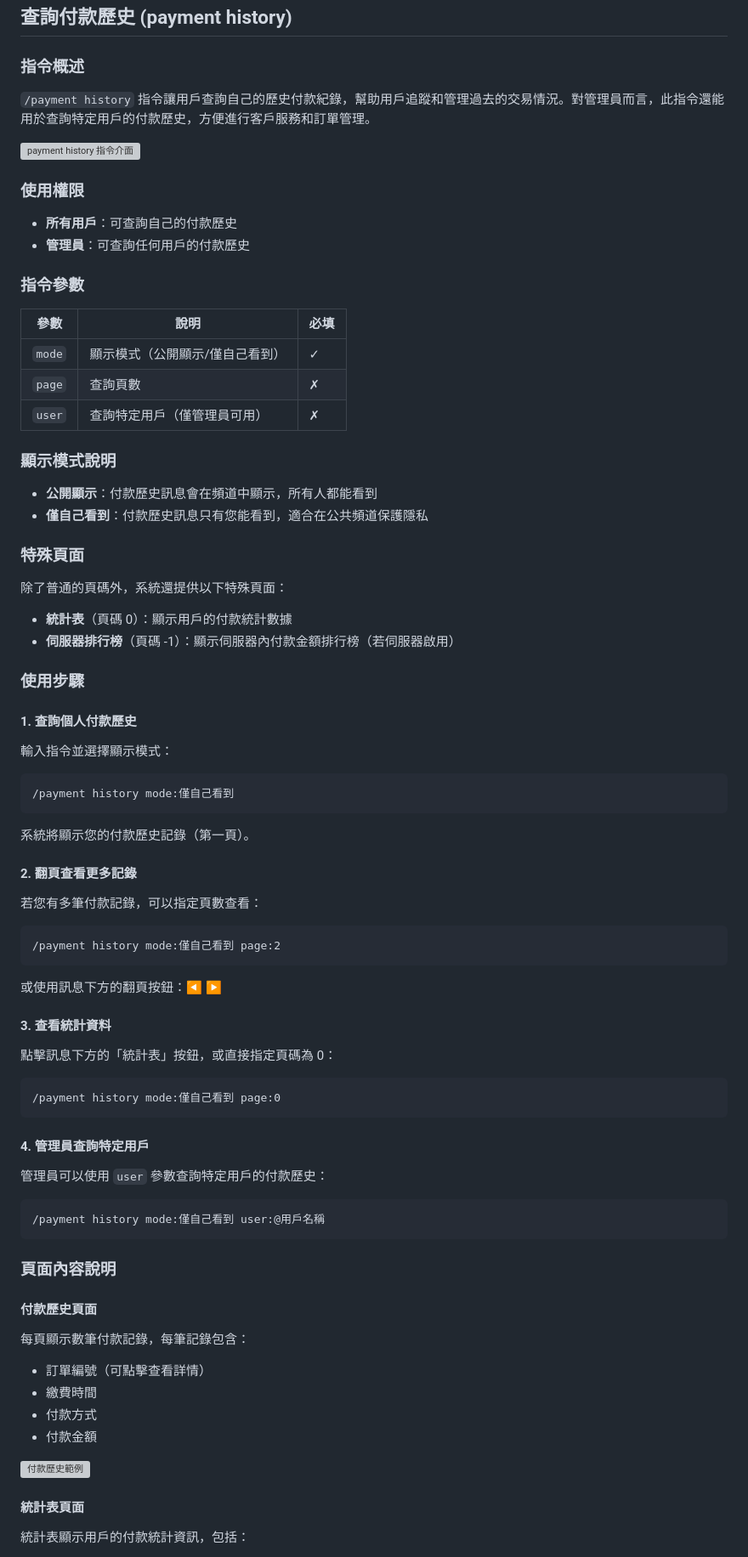
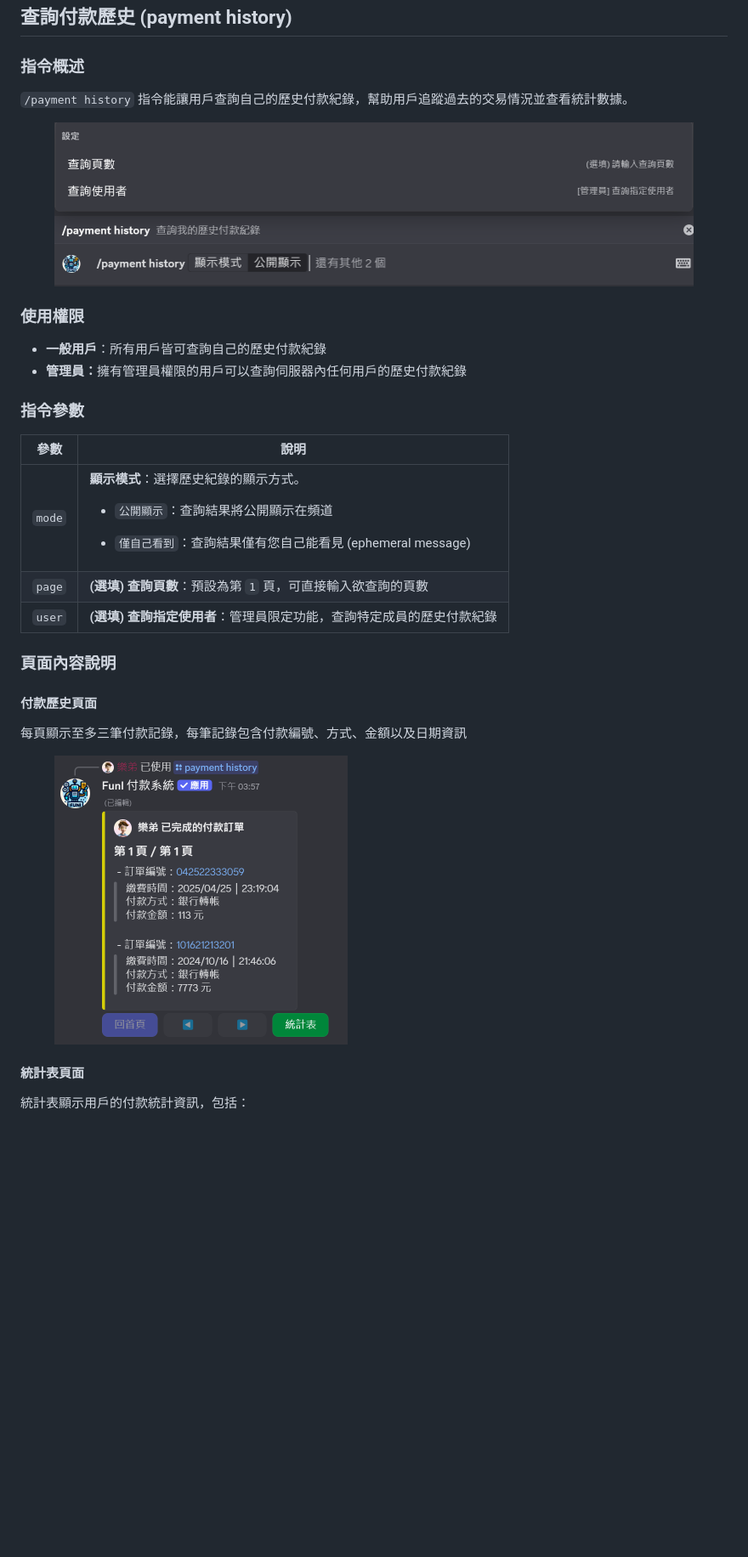
Before and after one commit to PlayfunI-Network/FuniPayment-Docs, a Markdown page: commands/payment/payment-history.md, the part around one of its changes. Shown at 85% size. GitHub-like rendering; pictures changed too: .gitbook/assets/payment_history.png (added), .gitbook/assets/payment_history_info.png (added); blank space fills up the shorter version; grey boxes are pictures that could not be loaded.

Commit message:
GITBOOK-5: Update - payment history command

````diff
--- a/commands/payment/payment-history.md
+++ b/commands/payment/payment-history.md
@@ -4,85 +4,26 @@
 
 ### 指令概述
 
-`/payment history` 指令讓用戶查詢自己的歷史付款紀錄，幫助用戶追蹤和管理過去的交易情況。對管理員而言，此指令還能用於查詢特定用戶的付款歷史，方便進行客戶服務和訂單管理。
+`/payment history` 指令能讓用戶查詢自己的歷史付款紀錄，幫助用戶追蹤過去的交易情況並查看統計數據。
 
-![payment history 指令介面](https://i.imgur.com/example6.png)
+<figure><img src="../../.gitbook/assets/payment_history.png" alt=""><figcaption></figcaption></figure>
 
 ### 使用權限
 
-* **所有用戶**：可查詢自己的付款歷史
-* **管理員**：可查詢任何用戶的付款歷史
+* **一般用戶**：所有用戶皆可查詢自己的歷史付款紀錄
+* **管理員：**&#x64C1;有管理員權限的用戶可以查詢伺服器內任何用戶的歷史付款紀錄
 
 ### 指令參數
 
-| 參數     | 說明               | 必填 |
-| ------ | ---------------- | -- |
-| `mode` | 顯示模式（公開顯示/僅自己看到） | ✓  |
-| `page` | 查詢頁數             | ✗  |
-| `user` | 查詢特定用戶（僅管理員可用）   | ✗  |
-
-### 顯示模式說明
-
-* **公開顯示**：付款歷史訊息會在頻道中顯示，所有人都能看到
-* **僅自己看到**：付款歷史訊息只有您能看到，適合在公共頻道保護隱私
-
-### 特殊頁面
-
-除了普通的頁碼外，系統還提供以下特殊頁面：
-
-* **統計表**（頁碼 0）：顯示用戶的付款統計數據
-* **伺服器排行榜**（頁碼 -1）：顯示伺服器內付款金額排行榜（若伺服器啟用）
-
-### 使用步驟
-
-#### 1. 查詢個人付款歷史
-
-輸入指令並選擇顯示模式：
-
-```
-/payment history mode:僅自己看到
-```
-
-系統將顯示您的付款歷史記錄（第一頁）。
-
-#### 2. 翻頁查看更多記錄
-
-若您有多筆付款記錄，可以指定頁數查看：
-
-```
-/payment history mode:僅自己看到 page:2
-```
-
-或使用訊息下方的翻頁按鈕：◀️ ▶️
-
-#### 3. 查看統計資料
-
-點擊訊息下方的「統計表」按鈕，或直接指定頁碼為 0：
-
-```
-/payment history mode:僅自己看到 page:0
-```
-
-#### 4. 管理員查詢特定用戶
-
-管理員可以使用 `user` 參數查詢特定用戶的付款歷史：
-
-```
-/payment history mode:僅自己看到 user:@用戶名稱
-```
+<table><thead><tr><th width="152.36663818359375">參數</th><th>說明</th></tr></thead><tbody><tr><td><code>mode</code></td><td><p><strong>顯示模式</strong>：選擇歷史紀錄的顯示方式。</p><ul><li><code>公開顯示</code>：查詢結果將公開顯示在頻道</li></ul><ul><li><code>僅自己看到</code>：查詢結果僅有您自己能看見 (ephemeral message)</li></ul></td></tr><tr><td><code>page</code></td><td><strong>(選填) 查詢頁數</strong>：預設為第 <code>1</code> 頁，可直接輸入欲查詢的頁數</td></tr><tr><td><code>user</code></td><td><strong>(選填) 查詢指定使用者</strong>：管理員限定功能，查詢特定成員的歷史付款紀錄</td></tr></tbody></table>
 
 ### 頁面內容說明
 
 #### 付款歷史頁面
 
-每頁顯示數筆付款記錄，每筆記錄包含：
+每頁顯示至多三筆付款記錄，每筆記錄包含付款編號、方式、金額以及日期資訊
 
-* 訂單編號（可點擊查看詳情）
-* 繳費時間
-* 付款方式
-* 付款金額
-
-![付款歷史範例](https://i.imgur.com/example7.png)
+<div align="left"><figure><img src="../../.gitbook/assets/payment_history_info.png" alt="" width="345"><figcaption></figcaption></figure></div>
 
 #### 統計表頁面
 
````
Also changed, not shown: other parts of commands/payment/payment-history.md (+9 -57 lines), commands/payment/payment-create.md (+1 -1 lines), .gitbook/assets/payment_history_statistics.png (added).
